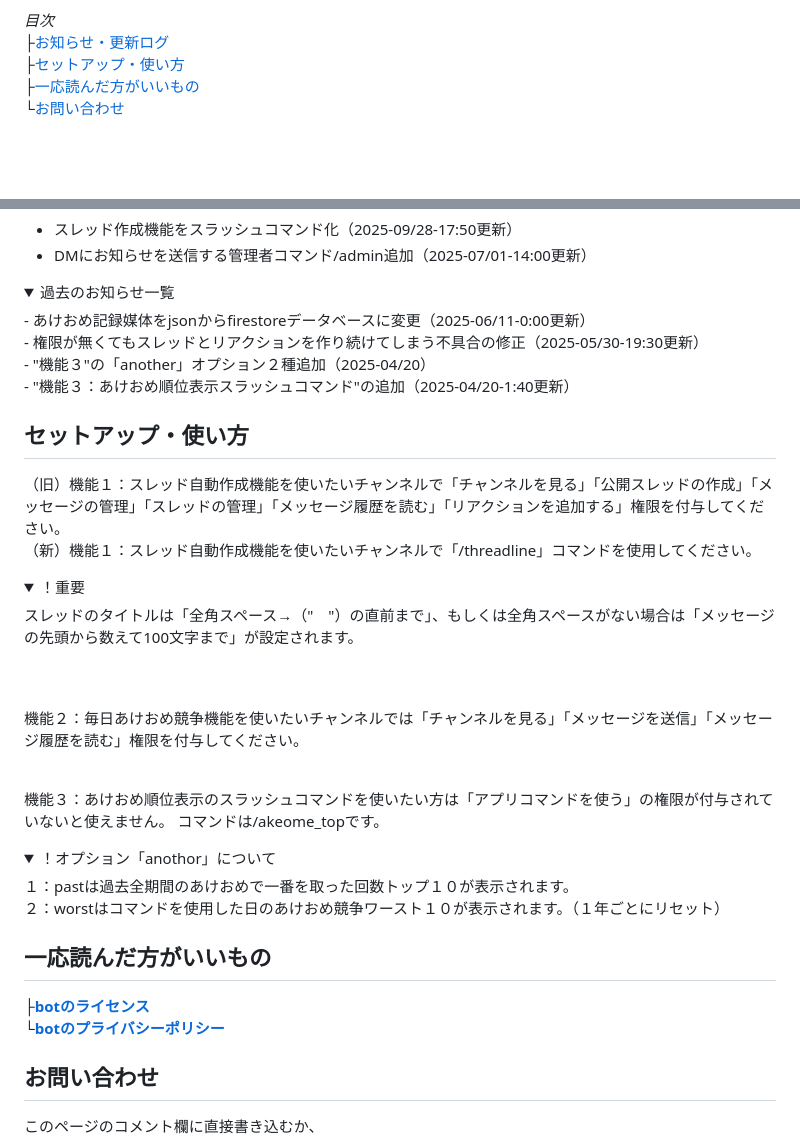
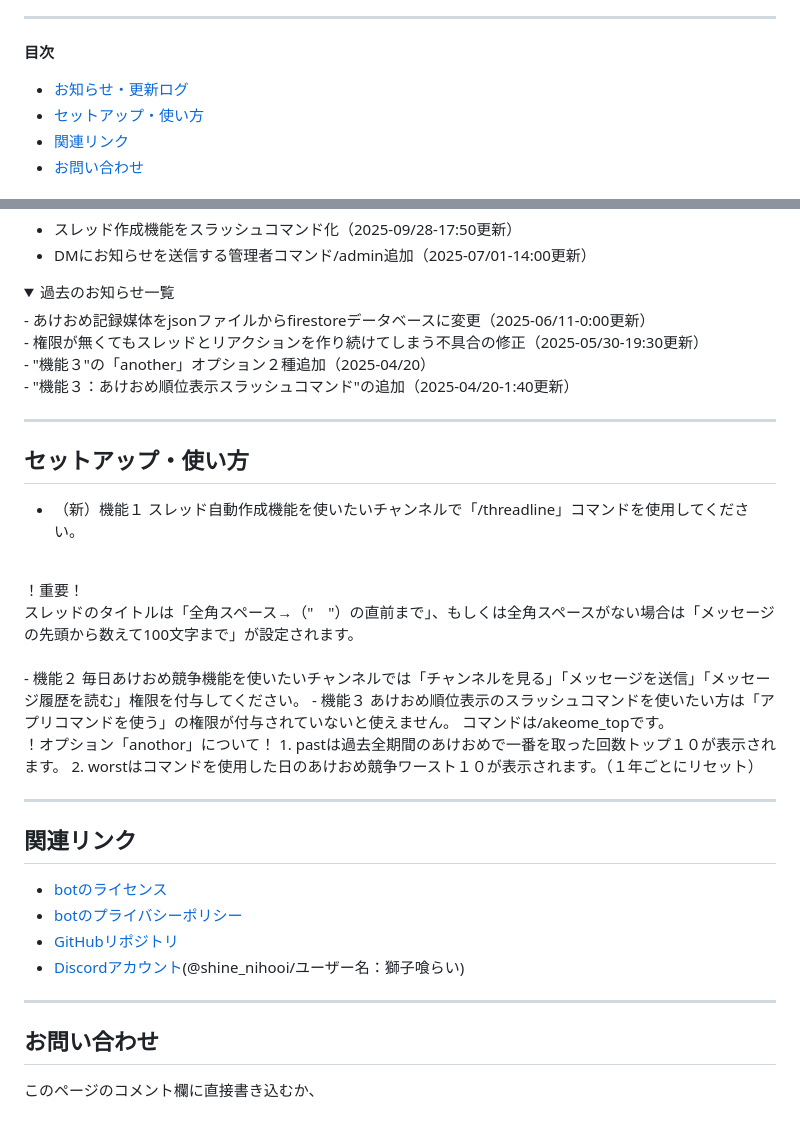
Before and after one commit to tontonpaa/tontonpaa.github.io, a Markdown page: README.md, 2 parts joined by grey strips. GitHub-like rendering; folded sections open; blank space fills up the shorter version.

Commit message:
README.mdの整理、全体的調整

````diff
--- a/README.md
+++ b/README.md
@@ -6,9 +6,10 @@
 ```利用に関しての相談・提案・他お問い合わせはこのページの下部を参照してください。```
 
-_目次_
-├[お知らせ・更新ログ](#お知らせ更新ログ)
-├[セットアップ・使い方](#セットアップ使い方)
-├[一応読んだ方がいいもの](#一応読んだ方がいいもの)
-└[お問い合わせ](#お問い合わせ)
+---
 
+__目次__
+- [お知らせ・更新ログ](#お知らせ更新ログ)
+- [セットアップ・使い方](#セットアップ使い方)
+- [関連リンク](#関連リンク)
+- [お問い合わせ](#お問い合わせ)
 
@@ -17,37 +20,38 @@ _目次_
 - DMにお知らせを送信する管理者コマンド/admin追加（2025-07/01-14:00更新）<br>
 
 <details><summary>過去のお知らせ一覧</summary>
-- あけおめ記録媒体をjsonからfirestoreデータベースに変更（2025-06/11-0:00更新）<br>
+- あけおめ記録媒体をjsonファイルからfirestoreデータベースに変更（2025-06/11-0:00更新）<br>
 - 権限が無くてもスレッドとリアクションを作り続けてしまう不具合の修正（2025-05/30-19:30更新）<br>
 - "機能３"の「another」オプション２種追加（2025-04/20）<br>
 - "機能３：あけおめ順位表示スラッシュコマンド"の追加（2025-04/20-1:40更新）
 </details>
 
+---
 
 ## セットアップ・使い方
-（旧）機能１：スレッド自動作成機能を使いたいチャンネルで「チャンネルを見る」「公開スレッドの作成」「メッセージの管理」「スレッドの管理」「メッセージ履歴を読む」「リアクションを追加する」権限を付与してください。
-（新）機能１：スレッド自動作成機能を使いたいチャンネルで「/threadline」コマンドを使用してください。
+- （新）機能１
+スレッド自動作成機能を使いたいチャンネルで「/threadline」コマンドを使用してください。<br>
+<br>
+！重要！<br>
+スレッドのタイトルは「全角スペース→（"　"）の直前まで」、もしくは全角スペースがない場合は「メッセージの先頭から数えて100文字まで」が設定されます。<br><br>
+- 機能２
+毎日あけおめ競争機能を使いたいチャンネルでは「チャンネルを見る」「メッセージを送信」「メッセージ履歴を読む」権限を付与してください。
+- 機能３
+あけおめ順位表示のスラッシュコマンドを使いたい方は「アプリコマンドを使う」の権限が付与されていないと使えません。  コマンドは/akeome_topです。
+<br>
+！オプション「anothor」について！
+1. pastは過去全期間のあけおめで一番を取った回数トップ１０が表示されます。
+2. worstはコマンドを使用した日のあけおめ競争ワースト１０が表示されます。（１年ごとにリセット）
 
-<details><summary>！重要</summary>
-スレッドのタイトルは「全角スペース→（"　"）の直前まで」、もしくは全角スペースがない場合は「メッセージの先頭から数えて100文字まで」が設定されます。
-</details><br><br>
+---
 
+## 関連リンク
+- [botのライセンス](https://tontonpaa.github.io/license/)
+- [botのプライバシーポリシー](https://tontonpaa.github.io/privacy-policy/)
+- [GitHubリポジトリ](https://github.com/tontonpaa/threader_man)
+- [Discordアカウント](https://discordapp.com/users/1009046366741352548)(@shine_nihooi/ユーザー名：獅子喰らい)
 
-機能２：毎日あけおめ競争機能を使いたいチャンネルでは「チャンネルを見る」「メッセージを送信」「メッセージ履歴を読む」権限を付与してください。<br><br>
-
-
-機能３：あけおめ順位表示のスラッシュコマンドを使いたい方は「アプリコマンドを使う」の権限が付与されていないと使えません。  コマンドは/akeome_topです。
-
-<details><summary>！オプション「anothor」について</summary>
-１：pastは過去全期間のあけおめで一番を取った回数トップ１０が表示されます。<br>
-２：worstはコマンドを使用した日のあけおめ競争ワースト１０が表示されます。（１年ごとにリセット）
-</details>
-
-
-## 一応読んだ方がいいもの
-├**[botのライセンス](https://tontonpaa.github.io/license/)**
-└**[botのプライバシーポリシー](https://tontonpaa.github.io/privacy-policy/)**
-
+---
 
 ## お問い合わせ
 このページのコメント欄に直接書き込むか、
````
Also changed, not shown: other parts of README.md (+6 -4 lines).
